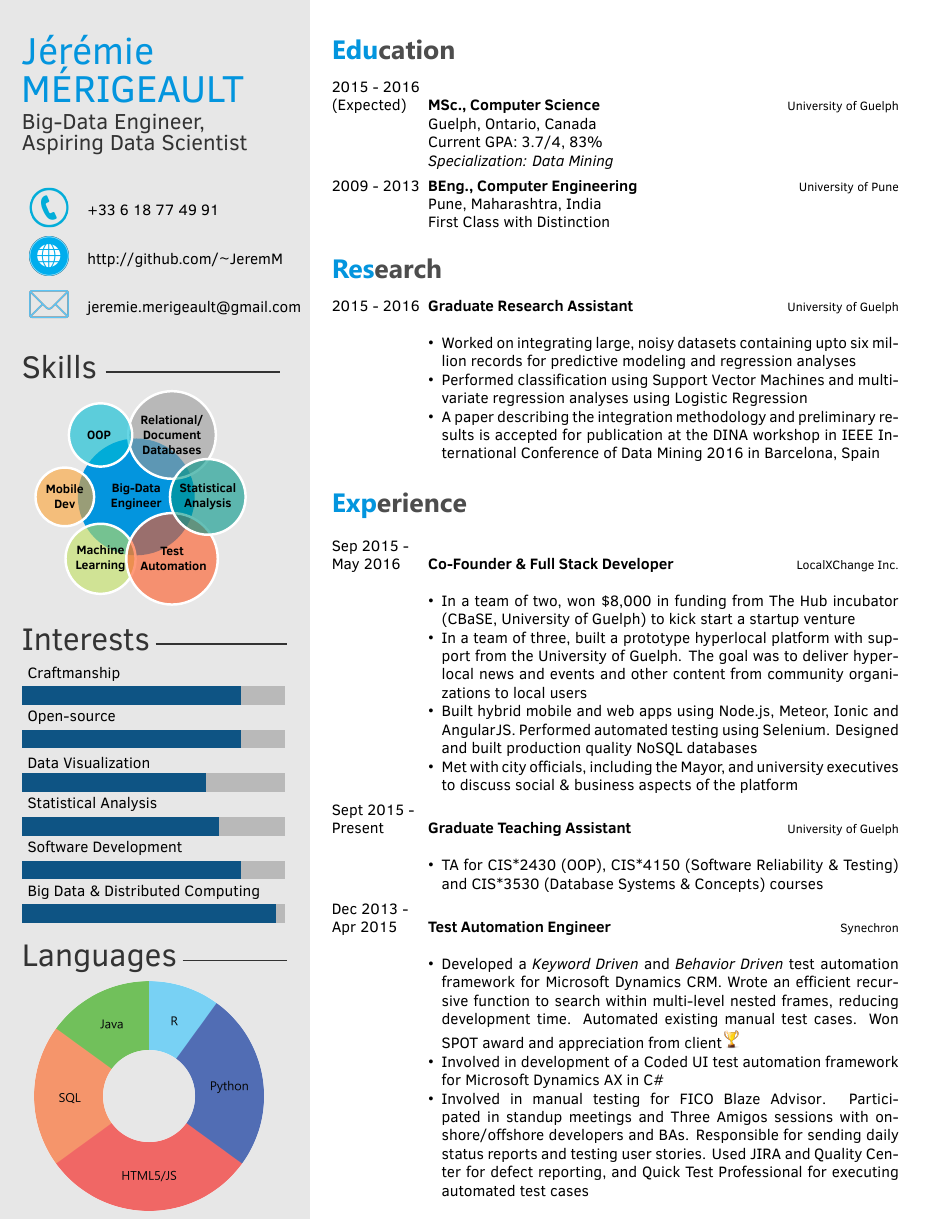
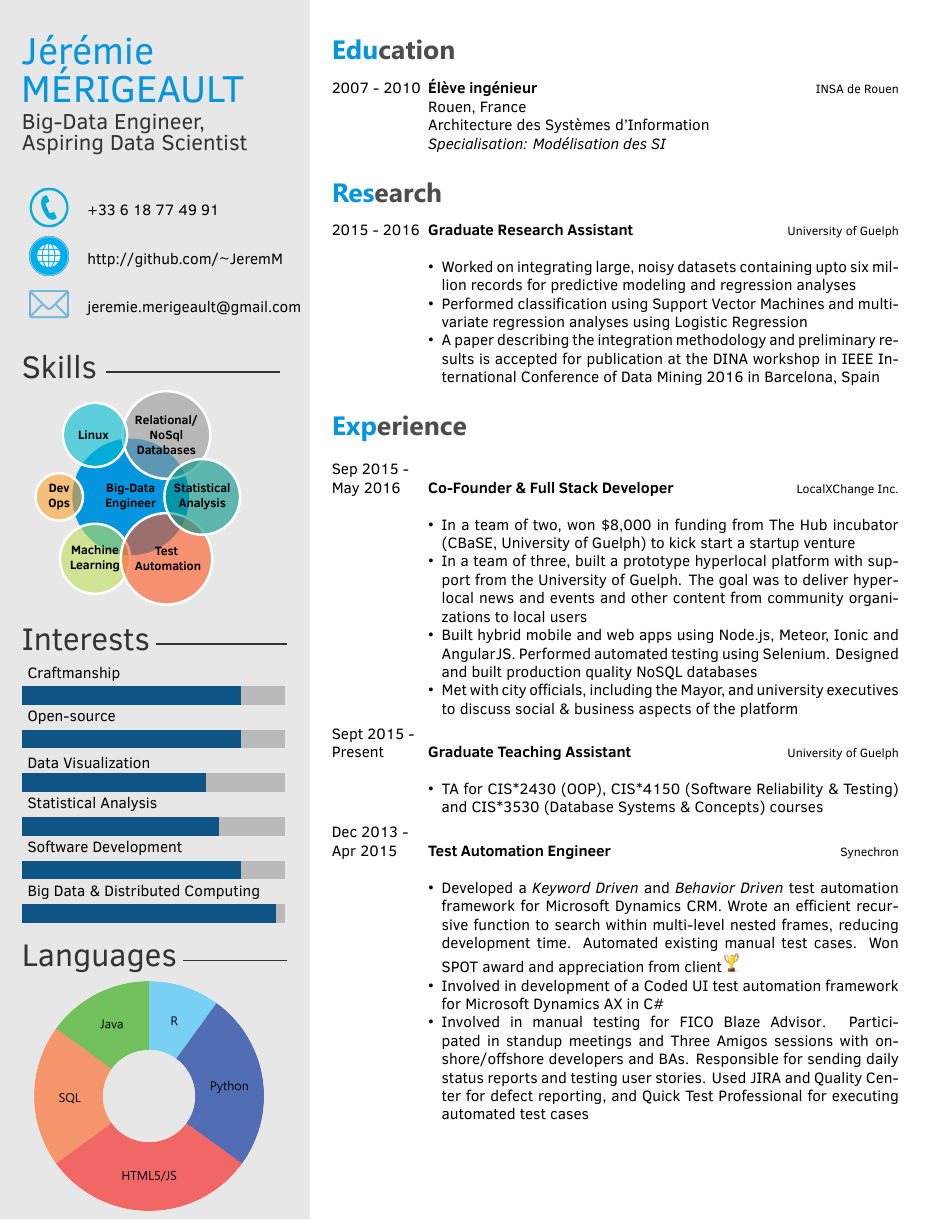
Before and after one commit to JeremM/Curriculum, a LaTeX CV (cv.tex, which reads twentysecondcv.cls): page 1 of 2 before the commit and the whole page after it. Compiled offline with XeLaTeX.

Commit message:
formation precision

```diff
--- a/cv.tex
+++ b/cv.tex
@@ -50,17 +50,11 @@
 
 \begin{twenty} % Environment for a list with descriptions
 	\twentyitem
-    	{2015 - 2016 \\ (Expected)}
-        {MSc., Computer Science}
-        {\href{http://www.uoguelph.ca/}{University of Guelph}}
-        {Guelph, Ontario, Canada}
-        {Current GPA: 3.7/4, 83\% \\ \textit{Specialization: Data Mining}}
-	\twentyitem
-    	{2009 - 2013}
-        {BEng., Computer Engineering}
-        {\href{http://www.unipune.ac.in/}{University of Pune}}
-        {Pune, Maharashtra, India}
-        {First Class with Distinction}
+    	{2007 - 2010}
+        {Élève ingénieur}
+        {\href{http://http://www.insa-rouen.fr/}{INSA de Rouen}}
+        {Rouen, France}
+        {Architecture des Systèmes d'Information \\ \textit{Specialisation: Modélisation des SI}}
 	%\twentyitem{<dates>}{<title>}{<organization>}{<location>}{<description>}
 \end{twenty}
 
--- a/twentysecondcv.cls
+++ b/twentysecondcv.cls
@@ -146,9 +146,9 @@
 ~
 	\smartdiagram[bubble diagram]{
         \textbf{Big-Data}\\\textbf{Engineer},
-        \textbf{Relational/}\\\textbf{Document}\\\textbf{Databases},
-        \textbf{~~~~OOP~~~~~},
-        \textbf{Mobile}\\\textbf{Dev},
+        \textbf{Relational/}\\\textbf{NoSql}\\\textbf{Databases},
+        \textbf{~~~Linux~~~~},
+        \textbf{Dev}\\\textbf{Ops},
         \textbf{Machine}\\\textbf{Learning},
         \textbf{Test}\\\textbf{~~Automation~~},
         \textbf{Statistical}\\\textbf{Analysis}
```
Also changed, not shown: cv.pdf.
